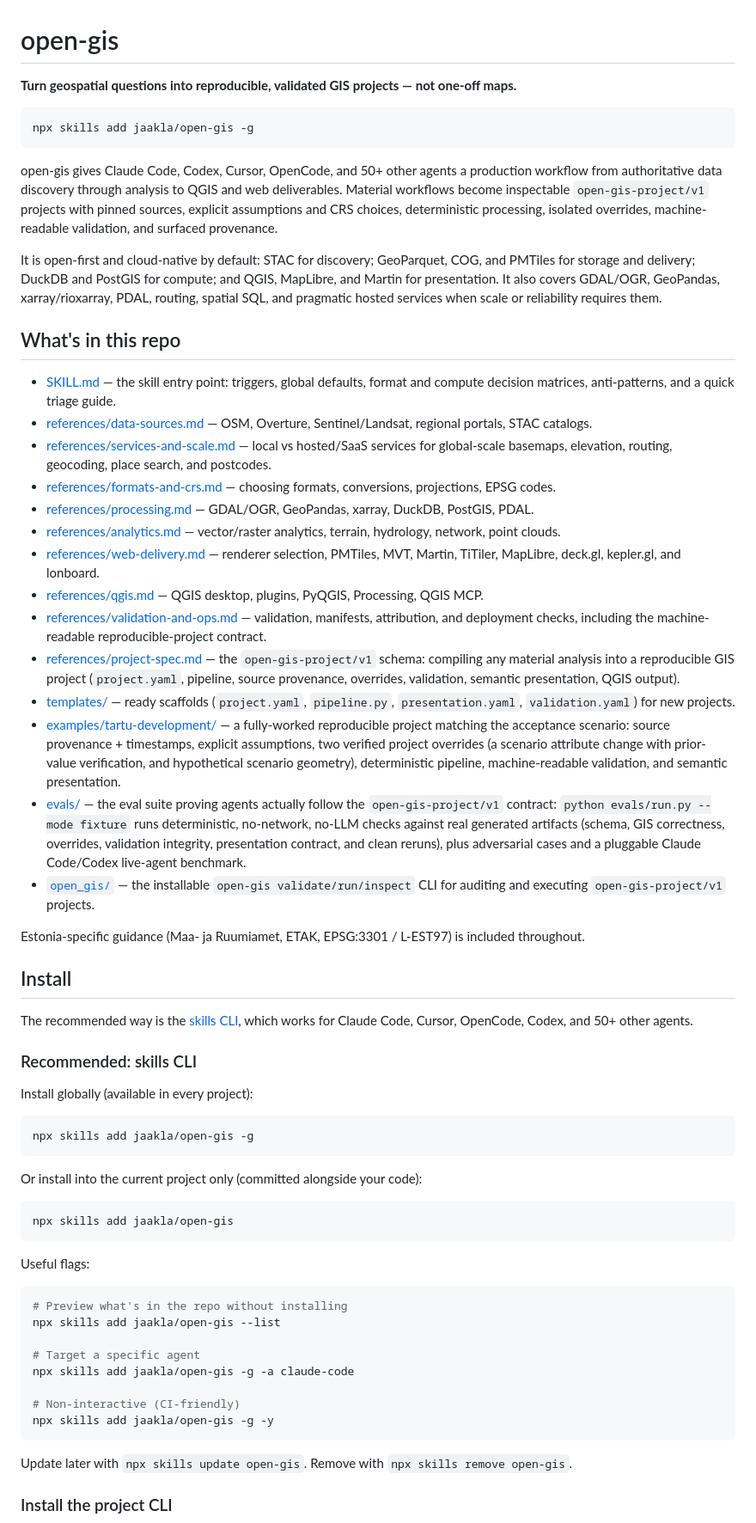
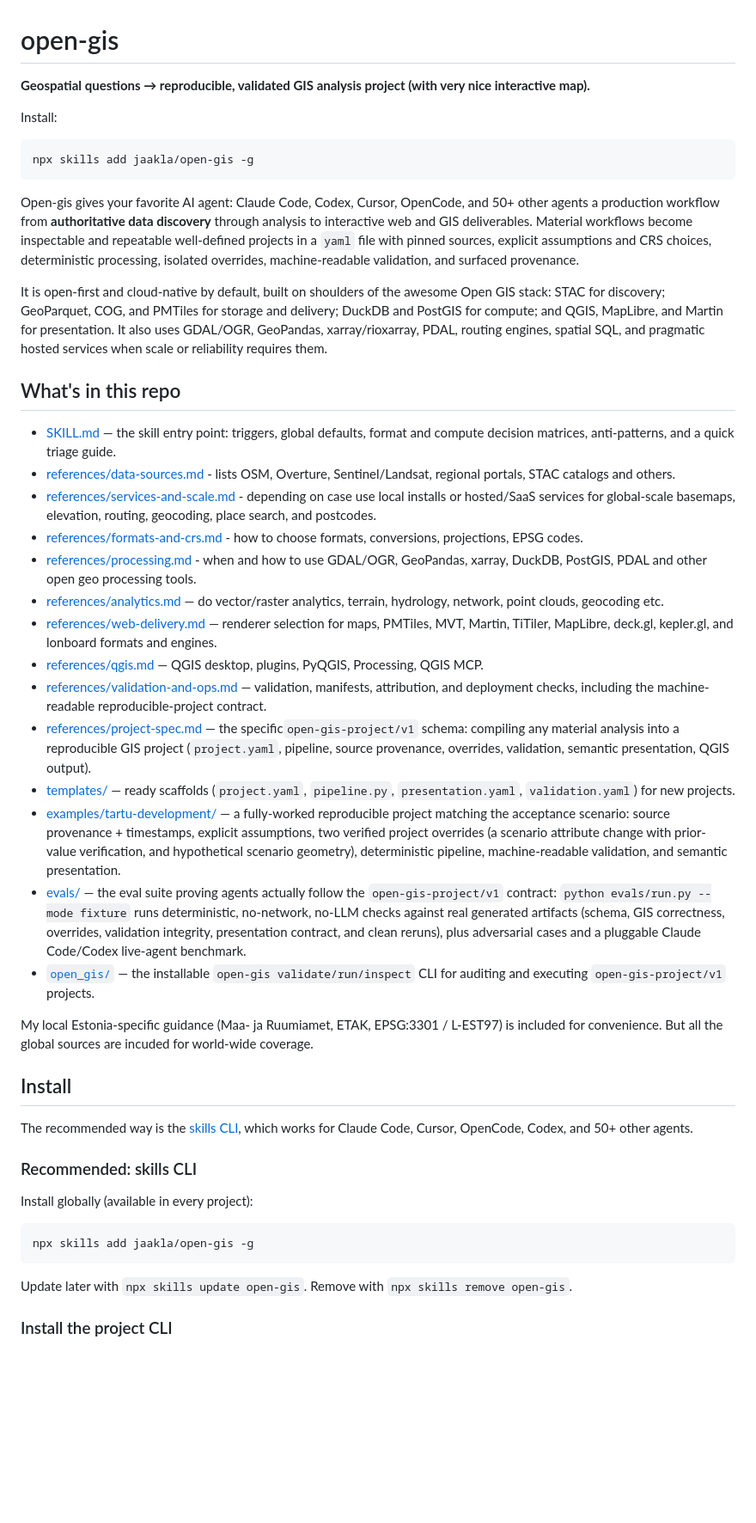
Before and after one commit to jaakla/open-gis, a Markdown page: README.md, the part around one of its changes. Shown at 86% size. Rendered like a GitHub page; blank space fills up the shorter version.

Commit message:
fix(docs): update README for clarity and consistency in project description and installation instructions

````diff
--- a/README.md
+++ b/README.md
@@ -1,33 +1,34 @@
 # open-gis
 
-**Turn geospatial questions into reproducible, validated GIS projects — not one-off maps.**
+**Geospatial questions →  reproducible, validated GIS analysis project (with very nice interactive map).**
 
+Install:
 ```bash
 npx skills add jaakla/open-gis -g
 ```
 
-open-gis gives Claude Code, Codex, Cursor, OpenCode, and 50+ other agents a production workflow from authoritative data discovery through analysis to QGIS and web deliverables. Material workflows become inspectable `open-gis-project/v1` projects with pinned sources, explicit assumptions and CRS choices, deterministic processing, isolated overrides, machine-readable validation, and surfaced provenance.
+Open-gis gives your favorite AI agent: Claude Code, Codex, Cursor, OpenCode, and 50+ other agents a production workflow from **authoritative data discovery** through analysis to interactive web and GIS deliverables. Material workflows become inspectable and repeatable well-defined projects in a `yaml` file with pinned sources, explicit assumptions and CRS choices, deterministic processing, isolated overrides, machine-readable validation, and surfaced provenance.
 
-It is open-first and cloud-native by default: STAC for discovery; GeoParquet, COG, and PMTiles for storage and delivery; DuckDB and PostGIS for compute; and QGIS, MapLibre, and Martin for presentation. It also covers GDAL/OGR, GeoPandas, xarray/rioxarray, PDAL, routing, spatial SQL, and pragmatic hosted services when scale or reliability requires them.
+It is open-first and cloud-native by default, built on shoulders of the awesome Open GIS stack: STAC for discovery; GeoParquet, COG, and PMTiles for storage and delivery; DuckDB and PostGIS for compute; and QGIS, MapLibre, and Martin for presentation. It also uses GDAL/OGR, GeoPandas, xarray/rioxarray, PDAL, routing engines, spatial SQL, and pragmatic hosted services when scale or reliability requires them.
 
 ## What's in this repo
 
 - [SKILL.md](SKILL.md) — the skill entry point: triggers, global defaults, format and compute decision matrices, anti-patterns, and a quick triage guide.
-- [references/data-sources.md](references/data-sources.md) — OSM, Overture, Sentinel/Landsat, regional portals, STAC catalogs.
-- [references/services-and-scale.md](references/services-and-scale.md) — local vs hosted/SaaS services for global-scale basemaps, elevation, routing, geocoding, place search, and postcodes.
-- [references/formats-and-crs.md](references/formats-and-crs.md) — choosing formats, conversions, projections, EPSG codes.
-- [references/processing.md](references/processing.md) — GDAL/OGR, GeoPandas, xarray, DuckDB, PostGIS, PDAL.
-- [references/analytics.md](references/analytics.md) — vector/raster analytics, terrain, hydrology, network, point clouds.
-- [references/web-delivery.md](references/web-delivery.md) — renderer selection, PMTiles, MVT, Martin, TiTiler, MapLibre, deck.gl, kepler.gl, and lonboard.
+- [references/data-sources.md](references/data-sources.md) - lists OSM, Overture, Sentinel/Landsat, regional portals, STAC catalogs and others.
+- [references/services-and-scale.md](references/services-and-scale.md) - depending on case use local installs or hosted/SaaS services for global-scale basemaps, elevation, routing, geocoding, place search, and postcodes.
+- [references/formats-and-crs.md](references/formats-and-crs.md) - how to choose formats, conversions, projections, EPSG codes.
+- [references/processing.md](references/processing.md) - when and how to use GDAL/OGR, GeoPandas, xarray, DuckDB, PostGIS, PDAL and other open geo processing tools.
+- [references/analytics.md](references/analytics.md) — do vector/raster analytics, terrain, hydrology, network, point clouds, geocoding etc.
+- [references/web-delivery.md](references/web-delivery.md) — renderer selection for maps, PMTiles, MVT, Martin, TiTiler, MapLibre, deck.gl, kepler.gl, and lonboard formats and engines.
 - [references/qgis.md](references/qgis.md) — QGIS desktop, plugins, PyQGIS, Processing, QGIS MCP.
 - [references/validation-and-ops.md](references/validation-and-ops.md) — validation, manifests, attribution, and deployment checks, including the machine-readable reproducible-project contract.
-- [references/project-spec.md](references/project-spec.md) — the `open-gis-project/v1` schema: compiling any material analysis into a reproducible GIS project (`project.yaml`, pipeline, source provenance, overrides, validation, semantic presentation, QGIS output).
+- [references/project-spec.md](references/project-spec.md) — the specific`open-gis-project/v1` schema: compiling any material analysis into a reproducible GIS project (`project.yaml`, pipeline, source provenance, overrides, validation, semantic presentation, QGIS output).
 - [templates/](templates/) — ready scaffolds (`project.yaml`, `pipeline.py`, `presentation.yaml`, `validation.yaml`) for new projects.
 - [examples/tartu-development/](examples/tartu-development/) — a fully-worked reproducible project matching the acceptance scenario: source provenance + timestamps, explicit assumptions, two verified project overrides (a scenario attribute change with prior-value verification, and hypothetical scenario geometry), deterministic pipeline, machine-readable validation, and semantic presentation.
 - [evals/](evals/) — the eval suite proving agents actually follow the `open-gis-project/v1` contract: `python evals/run.py --mode fixture` runs deterministic, no-network, no-LLM checks against real generated artifacts (schema, GIS correctness, overrides, validation integrity, presentation contract, and clean reruns), plus adversarial cases and a pluggable Claude Code/Codex live-agent benchmark.
 - [`open_gis/`](open_gis/) — the installable `open-gis validate/run/inspect` CLI for auditing and executing `open-gis-project/v1` projects.
 
-Estonia-specific guidance (Maa- ja Ruumiamet, ETAK, EPSG:3301 / L-EST97) is included throughout.
+My local Estonia-specific guidance (Maa- ja Ruumiamet, ETAK, EPSG:3301 / L-EST97) is included for convenience. But all the global sources are incuded for world-wide coverage.
 
 ## Install
 
@@ -39,25 +40,6 @@ Install globally (available in every project):
 
 ```bash
 npx skills add jaakla/open-gis -g
-```
-
-Or install into the current project only (committed alongside your code):
-
-```bash
-npx skills add jaakla/open-gis
-```
-
-Useful flags:
-
-```bash
-# Preview what's in the repo without installing
-npx skills add jaakla/open-gis --list
-
-# Target a specific agent
-npx skills add jaakla/open-gis -g -a claude-code
-
-# Non-interactive (CI-friendly)
-npx skills add jaakla/open-gis -g -y
 ```
 
 Update later with `npx skills update open-gis`. Remove with `npx skills remove open-gis`.
````
Also changed, not shown: other parts of README.md (+2 -2 lines).
